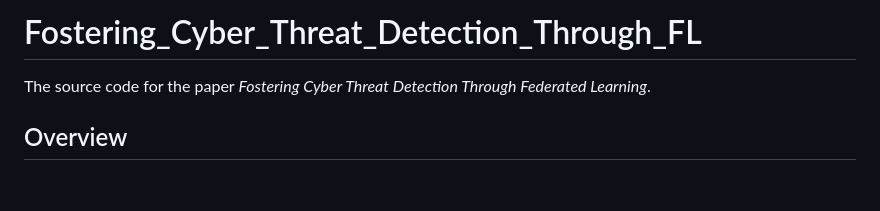
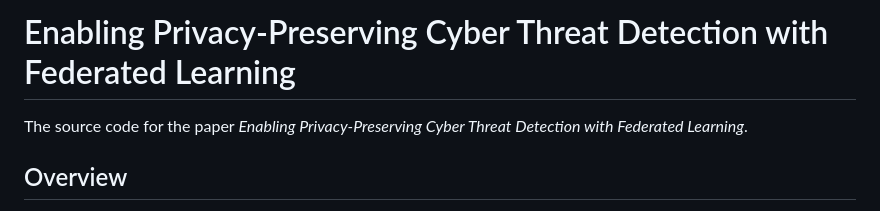
Before and after one commit to ChaseSecurity/Fostering_Cyber_Threat_Detection_Through_FL, a Markdown page: README.md, the part around the change. Drawn GitHub-style; blank space fills up the shorter version.

```diff
--- a/README.md
+++ b/README.md
@@ -1,5 +1,5 @@
-# Fostering_Cyber_Threat_Detection_Through_FL
-The source code for the paper *Fostering Cyber Threat Detection Through Federated Learning*.
+# Enabling Privacy-Preserving Cyber Threat Detection with Federated Learning
+The source code for the paper *Enabling Privacy-Preserving Cyber Threat Detection with Federated Learning*.
 
 
 ## Overview
```
